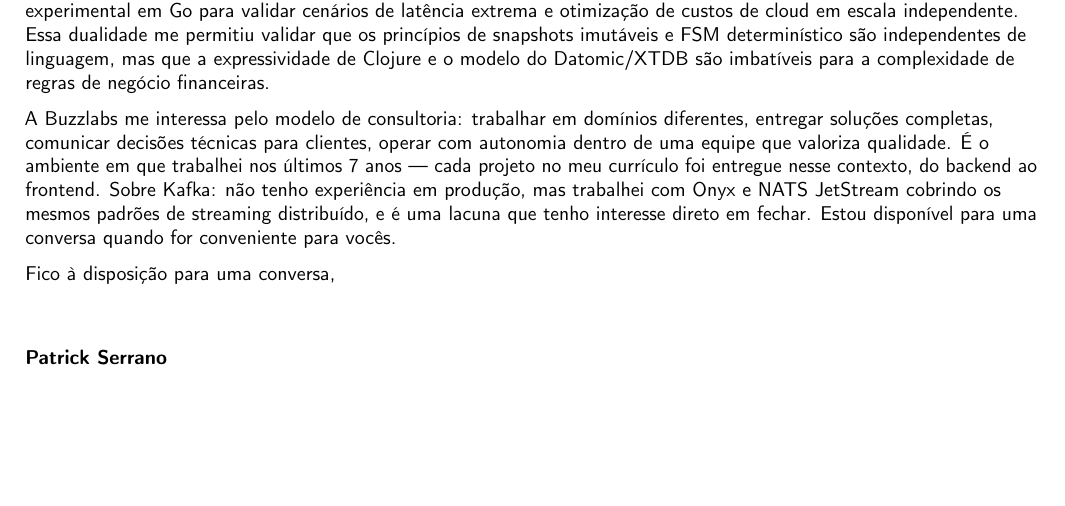
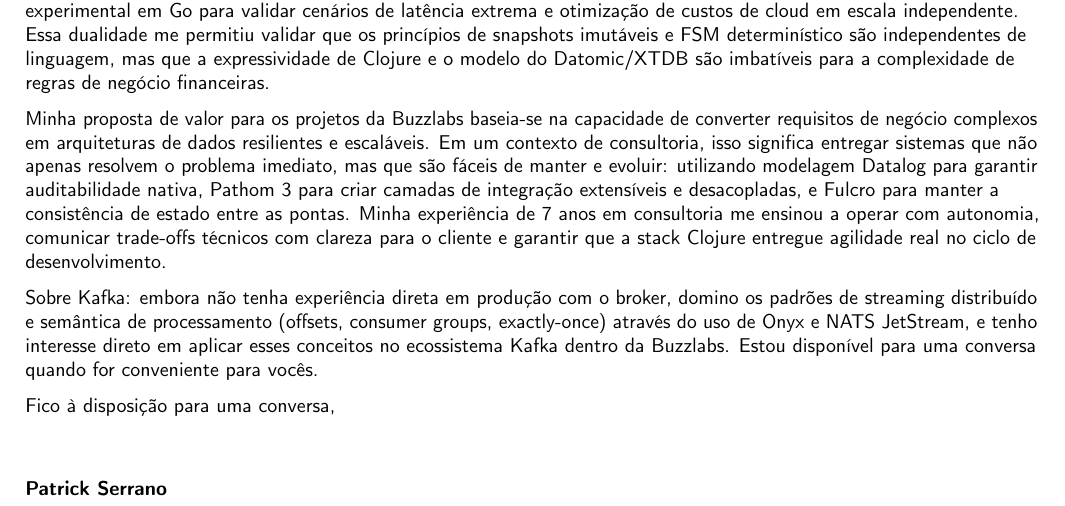
Before and after one commit to patrickcmserrano/resume, a LaTeX CV (Patrick_Serrano_CartaApresentacao_Buzzlabs.tex): part of the page, cut so that both start at the same text, the shorter picture padded with empty space. Compiled offline with pdfLaTeX.

Commit message:
docs: detalha proposta de valor técnica e consultiva na carta para Buzzlabs

```diff
--- a/Patrick_Serrano_CartaApresentacao_Buzzlabs.tex
+++ b/Patrick_Serrano_CartaApresentacao_Buzzlabs.tex
@@ -26,7 +26,9 @@ Tenho mais de 7 anos de experiência construindo sistemas financeiros em Clojure
 
 Meu projeto pessoal mais recente, o Ark Engine, serviu como um laboratório para arquiteturas de alta performance. Na versão Clojure, explorei o estado da arte: XTDB para persistência bitemporal (essencial para auditabilidade de trades), Redis Streams para ingestão e Polylith para isolamento de domínios como o Risk Guard. Desenvolvi também uma versão experimental em Go para validar cenários de latência extrema e otimização de custos de cloud em escala independente. Essa dualidade me permitiu validar que os princípios de snapshots imutáveis e FSM determinístico são independentes de linguagem, mas que a expressividade de Clojure e o modelo do Datomic/XTDB são imbatíveis para a complexidade de regras de negócio financeiras.
 
-A Buzzlabs me interessa pelo modelo de consultoria: trabalhar em domínios diferentes, entregar soluções completas, comunicar decisões técnicas para clientes, operar com autonomia dentro de uma equipe que valoriza qualidade. É o ambiente em que trabalhei nos últimos 7 anos --- cada projeto no meu currículo foi entregue nesse contexto, do backend ao frontend. Sobre Kafka: não tenho experiência em produção, mas trabalhei com Onyx e NATS JetStream cobrindo os mesmos padrões de streaming distribuído, e é uma lacuna que tenho interesse direto em fechar. Estou disponível para uma conversa quando for conveniente para vocês.
+Minha proposta de valor para os projetos da Buzzlabs baseia-se na capacidade de converter requisitos de negócio complexos em arquiteturas de dados resilientes e escaláveis. Em um contexto de consultoria, isso significa entregar sistemas que não apenas resolvem o problema imediato, mas que são fáceis de manter e evoluir: utilizando modelagem Datalog para garantir auditabilidade nativa, Pathom 3 para criar camadas de integração extensíveis e desacopladas, e Fulcro para manter a consistência de estado entre as pontas. Minha experiência de 7 anos em consultoria me ensinou a operar com autonomia, comunicar trade-offs técnicos com clareza para o cliente e garantir que a stack Clojure entregue agilidade real no ciclo de desenvolvimento.
+
+Sobre Kafka: embora não tenha experiência direta em produção com o broker, domino os padrões de streaming distribuído e semântica de processamento (offsets, consumer groups, exactly-once) através do uso de Onyx e NATS JetStream, e tenho interesse direto em aplicar esses conceitos no ecossistema Kafka dentro da Buzzlabs. Estou disponível para uma conversa quando for conveniente para vocês.
 
 \makeletterclosing
 
```
Also changed, not shown: Patrick_Serrano_CartaApresentacao_Buzzlabs.pdf.
